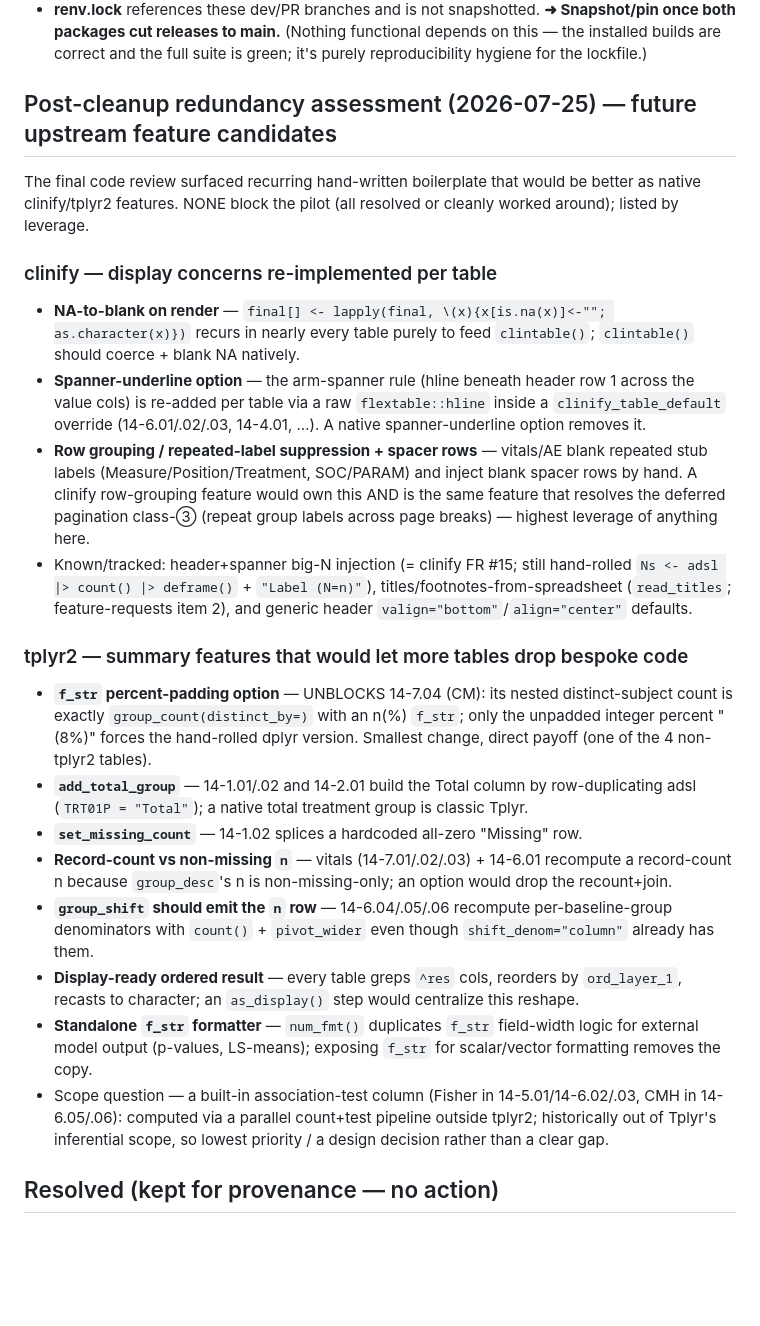
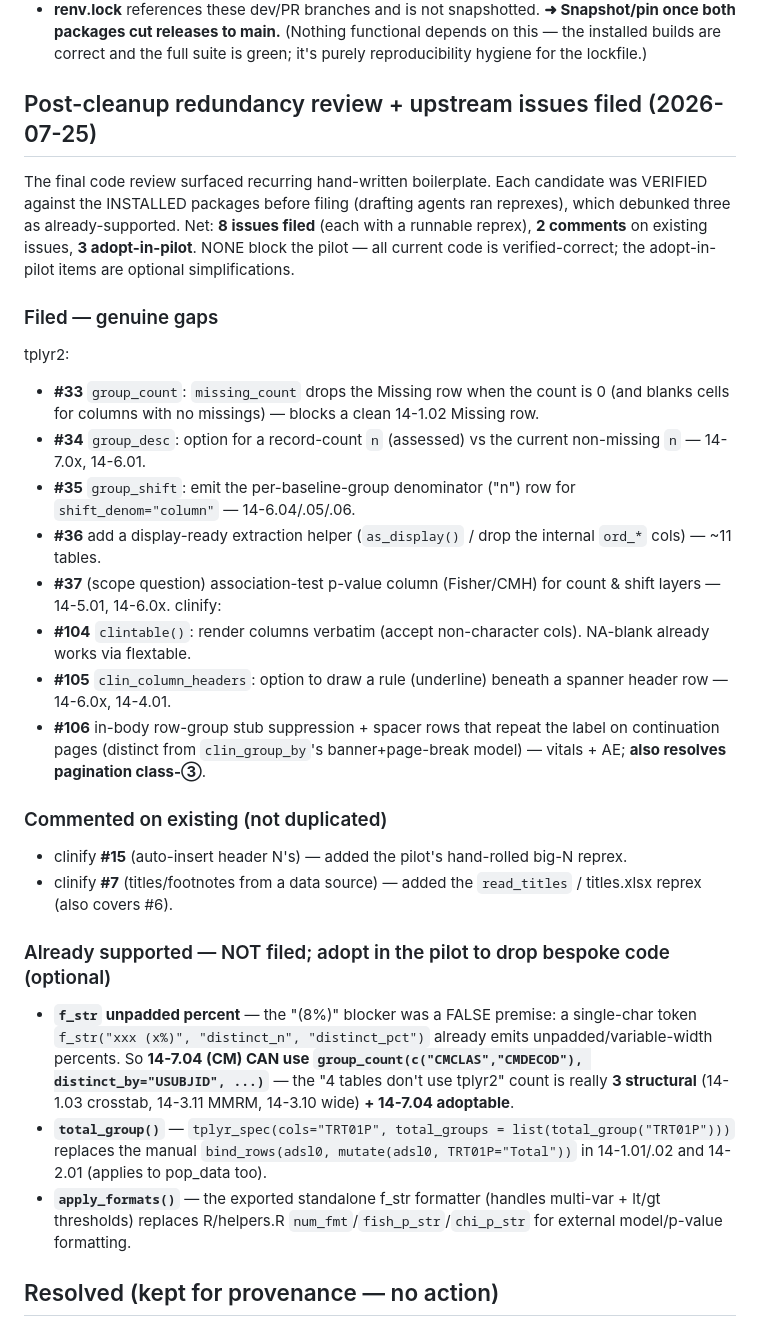
Before and after one commit to atorus-research/CDISC_pilot_replication, a Markdown page: notes/REVISIT.md, the part around the change. GitHub-like rendering; blank space fills up the shorter version.

Commit message:
REVISIT: record filed upstream issues + adopt-in-pilot findings
Co-Authored-By: Claude Opus 4.8 <noreply@anthropic.com>

```diff
--- a/notes/REVISIT.md
+++ b/notes/REVISIT.md
@@ -117,42 +117,39 @@ longer wins over the true near-zero shift. No-op for tables with a single clear
   packages cut releases to main.** (Nothing functional depends on this — the installed builds are
   correct and the full suite is green; it's purely reproducibility hygiene for the lockfile.)
 
-## Post-cleanup redundancy assessment (2026-07-25) — future upstream feature candidates
-The final code review surfaced recurring hand-written boilerplate that would be better as native
-clinify/tplyr2 features. NONE block the pilot (all resolved or cleanly worked around); listed by leverage.
+## Post-cleanup redundancy review + upstream issues filed (2026-07-25)
+The final code review surfaced recurring hand-written boilerplate. Each candidate was VERIFIED against the
+INSTALLED packages before filing (drafting agents ran reprexes), which debunked three as already-supported.
+Net: **8 issues filed** (each with a runnable reprex), **2 comments** on existing issues, **3 adopt-in-pilot**.
+NONE block the pilot — all current code is verified-correct; the adopt-in-pilot items are optional simplifications.
 
-### clinify — display concerns re-implemented per table
-- **NA-to-blank on render** — `final[] <- lapply(final, \(x){x[is.na(x)]<-""; as.character(x)})` recurs in
-  nearly every table purely to feed `clintable()`; `clintable()` should coerce + blank NA natively.
-- **Spanner-underline option** — the arm-spanner rule (hline beneath header row 1 across the value cols) is
-  re-added per table via a raw `flextable::hline` inside a `clinify_table_default` override (14-6.01/.02/.03,
-  14-4.01, …). A native spanner-underline option removes it.
-- **Row grouping / repeated-label suppression + spacer rows** — vitals/AE blank repeated stub labels
-  (Measure/Position/Treatment, SOC/PARAM) and inject blank spacer rows by hand. A clinify row-grouping
-  feature would own this AND is the same feature that resolves the deferred pagination class-③ (repeat group
-  labels across page breaks) — highest leverage of anything here.
-- Known/tracked: header+spanner big-N injection (= clinify FR #15; still hand-rolled
-  `Ns <- adsl |> count() |> deframe()` + `"Label (N=n)"`), titles/footnotes-from-spreadsheet (`read_titles`;
-  feature-requests item 2), and generic header `valign="bottom"`/`align="center"` defaults.
+### Filed — genuine gaps
+tplyr2:
+- **#33** `group_count`: `missing_count` drops the Missing row when the count is 0 (and blanks cells for columns
+  with no missings) — blocks a clean 14-1.02 Missing row.
+- **#34** `group_desc`: option for a record-count `n` (assessed) vs the current non-missing `n` — 14-7.0x, 14-6.01.
+- **#35** `group_shift`: emit the per-baseline-group denominator ("n") row for `shift_denom="column"` — 14-6.04/.05/.06.
+- **#36** add a display-ready extraction helper (`as_display()` / drop the internal `ord_*` cols) — ~11 tables.
+- **#37** (scope question) association-test p-value column (Fisher/CMH) for count & shift layers — 14-5.01, 14-6.0x.
+clinify:
+- **#104** `clintable()`: render columns verbatim (accept non-character cols). NA-blank already works via flextable.
+- **#105** `clin_column_headers`: option to draw a rule (underline) beneath a spanner header row — 14-6.0x, 14-4.01.
+- **#106** in-body row-group stub suppression + spacer rows that repeat the label on continuation pages
+  (distinct from `clin_group_by`'s banner+page-break model) — vitals + AE; **also resolves pagination class-③**.
 
-### tplyr2 — summary features that would let more tables drop bespoke code
-- **`f_str` percent-padding option** — UNBLOCKS 14-7.04 (CM): its nested distinct-subject count is exactly
-  `group_count(distinct_by=)` with an n(%) `f_str`; only the unpadded integer percent "(8%)" forces the
-  hand-rolled dplyr version. Smallest change, direct payoff (one of the 4 non-tplyr2 tables).
-- **`add_total_group`** — 14-1.01/.02 and 14-2.01 build the Total column by row-duplicating adsl
-  (`TRT01P = "Total"`); a native total treatment group is classic Tplyr.
-- **`set_missing_count`** — 14-1.02 splices a hardcoded all-zero "Missing" row.
-- **Record-count vs non-missing `n`** — vitals (14-7.01/.02/.03) + 14-6.01 recompute a record-count n
-  because `group_desc`'s n is non-missing-only; an option would drop the recount+join.
-- **`group_shift` should emit the `n` row** — 14-6.04/.05/.06 recompute per-baseline-group denominators with
-  `count()` + `pivot_wider` even though `shift_denom="column"` already has them.
-- **Display-ready ordered result** — every table greps `^res` cols, reorders by `ord_layer_1`, recasts to
-  character; an `as_display()` step would centralize this reshape.
-- **Standalone `f_str` formatter** — `num_fmt()` duplicates `f_str` field-width logic for external model
-  output (p-values, LS-means); exposing `f_str` for scalar/vector formatting removes the copy.
-- Scope question — a built-in association-test column (Fisher in 14-5.01/14-6.02/.03, CMH in 14-6.05/.06):
-  computed via a parallel count+test pipeline outside tplyr2; historically out of Tplyr's inferential scope,
-  so lowest priority / a design decision rather than a clear gap.
+### Commented on existing (not duplicated)
+- clinify **#15** (auto-insert header N's) — added the pilot's hand-rolled big-N reprex.
+- clinify **#7** (titles/footnotes from a data source) — added the `read_titles` / titles.xlsx reprex (also covers #6).
+
+### Already supported — NOT filed; adopt in the pilot to drop bespoke code (optional)
+- **`f_str` unpadded percent** — the "(8%)" blocker was a FALSE premise: a single-char token
+  `f_str("xxx (x%)", "distinct_n", "distinct_pct")` already emits unpadded/variable-width percents. So **14-7.04
+  (CM) CAN use `group_count(c("CMCLAS","CMDECOD"), distinct_by="USUBJID", ...)`** — the "4 tables don't use
+  tplyr2" count is really **3 structural** (14-1.03 crosstab, 14-3.11 MMRM, 14-3.10 wide) **+ 14-7.04 adoptable**.
+- **`total_group()`** — `tplyr_spec(cols="TRT01P", total_groups = list(total_group("TRT01P")))` replaces the manual
+  `bind_rows(adsl0, mutate(adsl0, TRT01P="Total"))` in 14-1.01/.02 and 14-2.01 (applies to pop_data too).
+- **`apply_formats()`** — the exported standalone f_str formatter (handles multi-var + lt/gt thresholds) replaces
+  R/helpers.R `num_fmt`/`fish_p_str`/`chi_p_str` for external model/p-value formatting.
 
 ## Resolved (kept for provenance — no action)
 - tplyr2 #13/#14 (count column order + display quirks) — merged in PR #15, incorporated;
```
